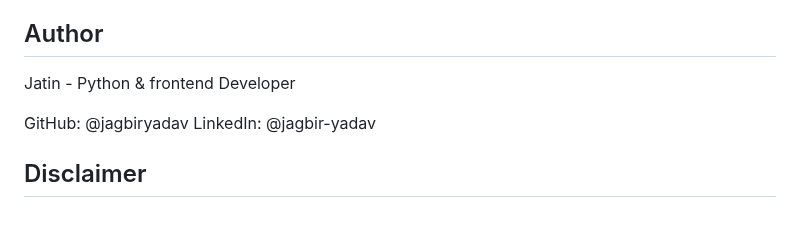
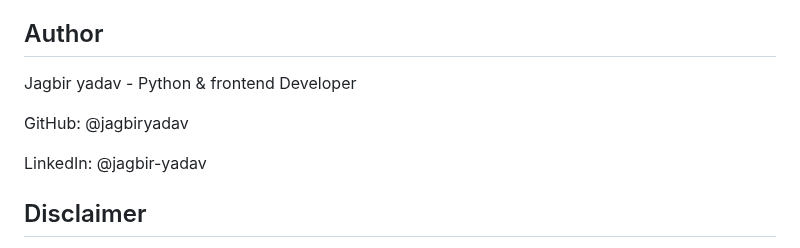
Before and after one commit to jagbiryadav/BrutalGPT, a Markdown page: README.md, the part around the change. Rendered like a GitHub page; blank space fills up the shorter version.

```diff
--- a/README.md
+++ b/README.md
@@ -161,9 +161,10 @@ This project is licensed under the MIT License - see the [LICENSE](LICENSE) file
 - Icons from various open-source libraries
 
 ## Author
-Jatin - Python & frontend Developer
+Jagbir yadav - Python & frontend Developer
 
 GitHub: @jagbiryadav
+
 LinkedIn: @jagbir-yadav
 
 
```
